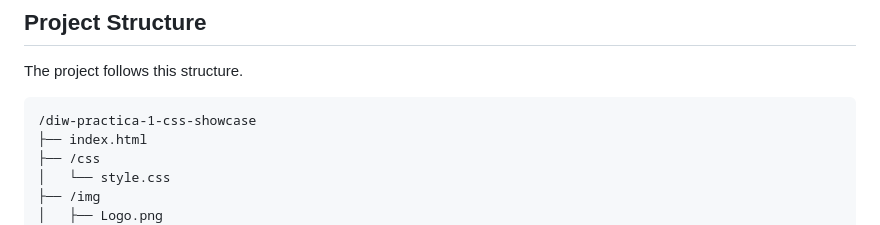
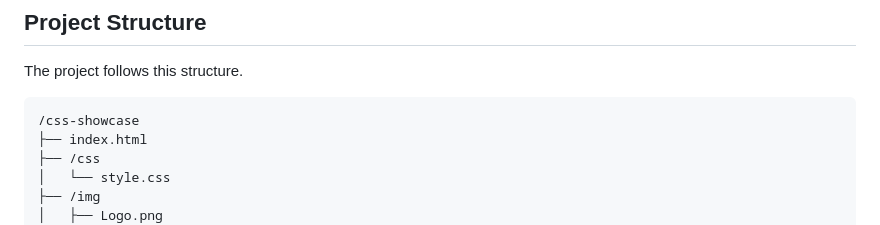
Before and after one commit to Serlopcas/diw-practica-1-css-showcase, a Markdown page: README.md, the part around the change. Rendered like a GitHub page.

Commit message:
Update project directory structure in README

````diff
--- a/README.md
+++ b/README.md
@@ -33,7 +33,7 @@ advanced image styling, Font Awesome icons, external typography, and responsive
 The project follows this structure.
 
 ```
-/diw-practica-1-css-showcase
+/css-showcase
 ├── index.html
 ├── /css
 │   └── style.css
````
